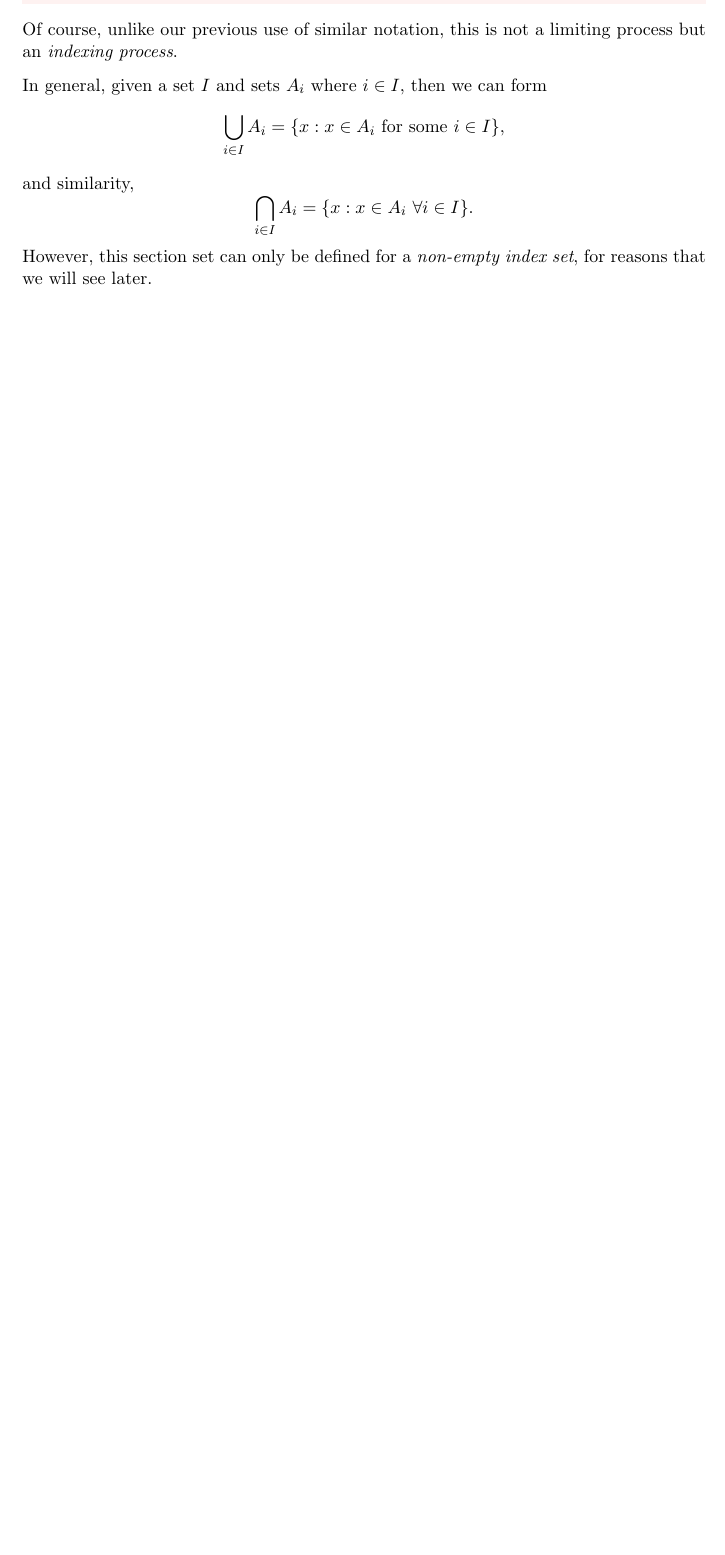
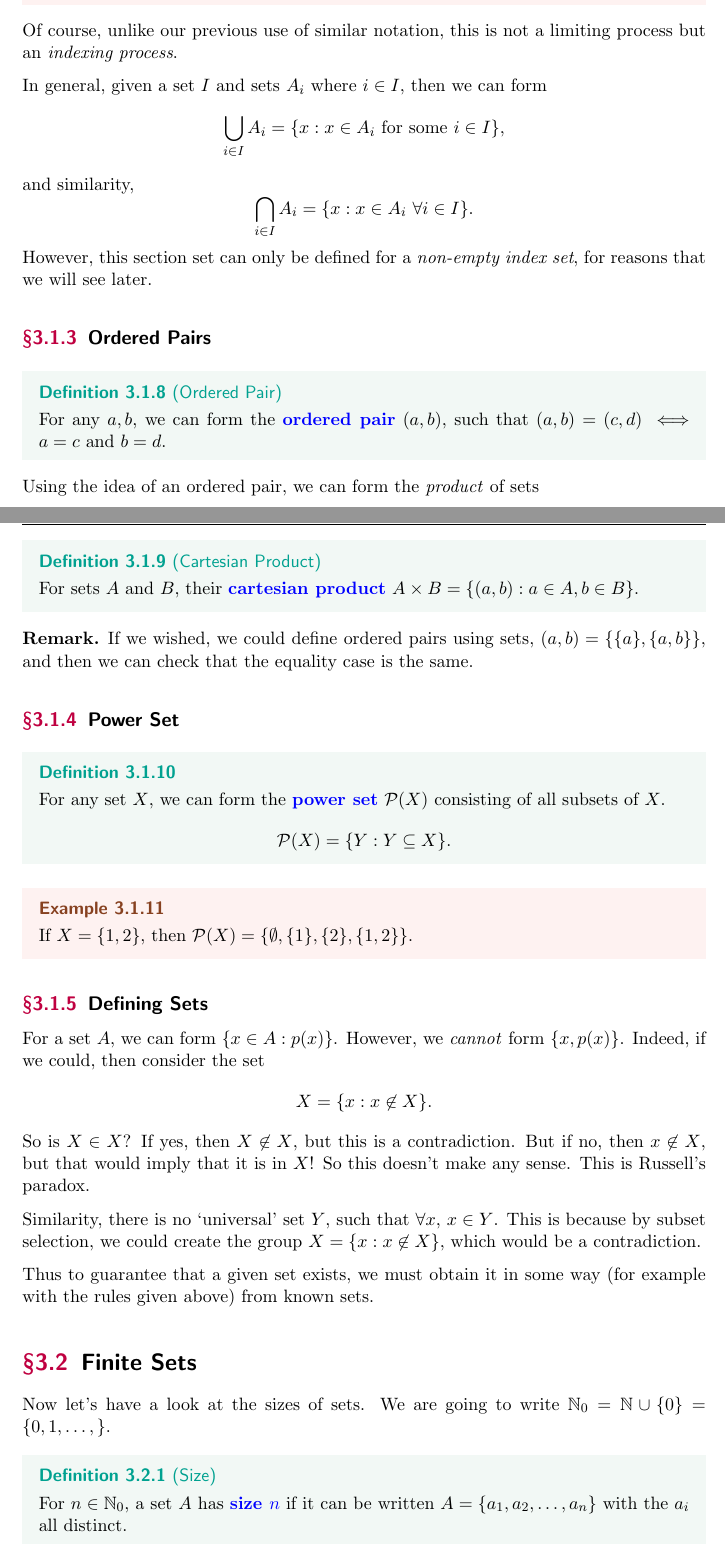
Before and after one commit to ak2316-cam/tripos-lecture-notes, a LaTeX thesis (numbers-and-sets/numbers-and-sets.tex): part of page 37 of 38 before the commit and two parts of pages 37 and 38 of 41 after it, the two joined at a grey line, cut so that both start at the same text, the shorter picture padded with empty space. The pictures show the PDF file numbers-and-sets/numbers-and-sets.pdf that the author committed with the source.

Commit message:
Lecture 16

```diff
--- a/numbers-and-sets/numbers-and-sets.tex
+++ b/numbers-and-sets/numbers-and-sets.tex
@@ -1507,3 +1510,28 @@ $$
 \bigcap_{i \in I} A_i = \{x : x \in A_i\ \forall i \in I\}.
 $$
 However, this section set can only be defined for a \emph{non-empty index set}, for reasons that we will see later.
+
+
+\subsection{Ordered Pairs}
+\vspace{\baselineskip}
+\begin{definition}[Ordered Pair]
+	For any $a, b$, we can form the \vocab{ordered pair} $(a, b)$, such that $(a, b) = (c, d) \iff a = c$ and $b = d$.
+\end{definition}
+
+Using the idea of an ordered pair, we can form the \emph{product} of sets
+\begin{definition}[Cartesian Product]
+	For sets $A$ and $B$, their \vocab{cartesian product} $A \times B = \{(a ,b) : a \in A, b \in B\}$.
+\end{definition}
+
+\begin{remark}
+	If we wished, we could define ordered pairs using sets, $(a, b) = \{\{a\}, \{a, b\}\}$, and then we can check that the equality case is the same.
+\end{remark}
+
+\subsection{Power Set}
+\vspace{\baselineskip}
+\begin{definition}
+	For any set $X$, we can form the \vocab{power set} $\power(X)$ consisting of all subsets of $X$.
+	$$
+	\power(X) = \{Y : Y \subseteq X\}.
+	$$
+\end{definition}
@@ -1509,0 +1544,31 @@ However, this section set can only be defined for a \emph{non-empty index set},
+\subsection{Defining Sets}
+
+For a set $A$, we can form $\{x \in A : p(x) \}$.
+However, we \emph{cannot} form $\{x, p(x)\}$.
+Indeed, if we could, then consider the set
+$$
+X = \{x : x \not\in X\}.
+$$
+So is $X \in X$? If yes, then $X \not\in X$, but this is a contradiction. But if no, then $x \not \in X$, but that would imply that it is in $X$! So this doesn't make any sense. This is Russell's paradox.
+
+Similarity, there is no `universal' set $Y$, such that $\forall x$, $x \in Y$. This is because by subset selection, we could create the group $X = \{x : x \not\in X\}$, which would be a contradiction.
+
+Thus to guarantee that a given set exists, we must obtain it in some way (for example with the rules given above) from known sets.
+
+\section{Finite Sets}
+
+Now let's have a look at the sizes of sets. We are going to write $\N_0 = \N \cup \{0\} = \{0, 1, \dots, \}$.
+
+\begin{definition}[Size]
+	For $n \in \N_0$, a set $A$ has \vocab{size $n$} if it can be written $A = \{a_1, a_2, \dots, a_n\}$ with the $a_i$ all distinct.
+\end{definition}
+
+\begin{definition}[Finite]
+	We will say that a set $A$ is \vocab{finite} if there exists some $n$ such that the size of $A$ is $n$. Otherwise, we say that the size of the set is \vocab{infinite}.
+\end{definition}
+
+
+\begin{proposition}[Counting Subsets]
+	A set of size $n$ has exactly $2^n$ subsets.
+\end{proposition}
+\begin{proof}
@@ -1509,0 +1579,8 @@ However, this section set can only be defined for a \emph{non-empty index set},
+\end{proof}
+\begin{remark}
+	We could view the second proof as a `more formal version' of the first proof.
+\end{remark}
+
+As a bit of notation, if $A$ has size $n$, then we write $|A| = n$. Using this notation, our counting subsets proposition says that
+$$
+|A| = n \implies |\power(A)| = 2^n.
@@ -1509,0 +1598,5 @@ However, this section set can only be defined for a \emph{non-empty index set},
+\end{definition}
+
+\begin{example}
+	The 2-element sets in a 4-element set, say $\{1, 2, 3, 4\}$ are $\{1, 2\}$, $\{1, 3\}$, $\{1, 4\}$, $\{2, 3\}$, $\{2, 4\}$, $\{3, 4\}$. So $\binom{4}{2} = 6$.
+\end{example}
@@ -1509,0 +1615,2 @@ However, this section set can only be defined for a \emph{non-empty index set},
+\end{proposition}
+\begin{proof}
@@ -1510,3 +1621,6 @@ However, this section set can only be defined for a \emph{non-empty index set},
+	\end{enumerate}
+\end{proof}
+
 
 
 % \begin{center}
```
Also changed, not shown: adam.sty (+1 -0 lines), numbers-and-sets/numbers-and-sets.pdf, numbers-and-sets/numbers-and-sets.tex (44 more changed lines), 1 other file.
